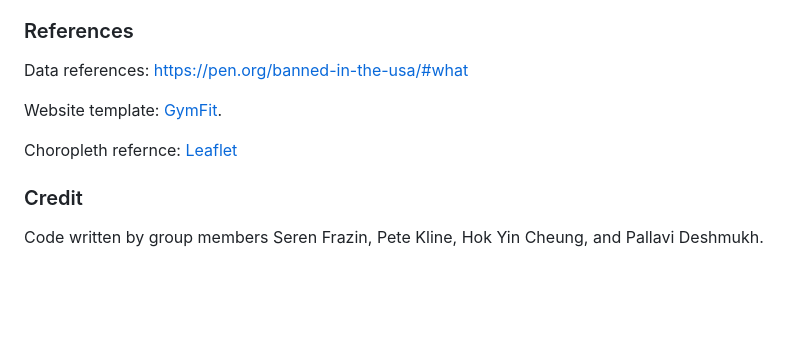
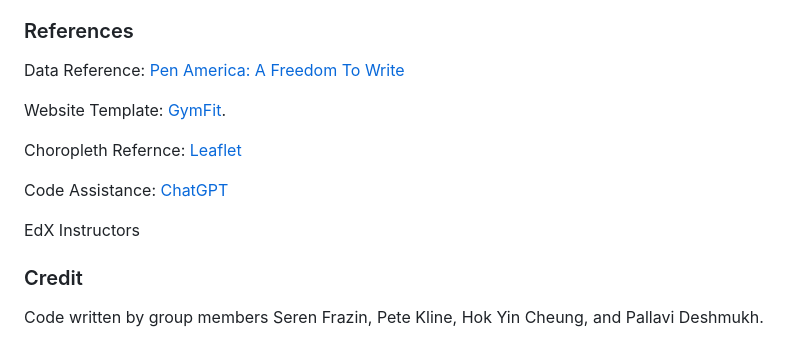
Before and after one commit to peatk/Group1-Project-2, a Markdown page: README.md, the part around the change. Drawn GitHub-style; blank space fills up the shorter version.

```diff
--- a/README.md
+++ b/README.md
@@ -30,11 +30,15 @@ Our raw data came from an excel (.xlsx) file. We chose PostgreSQL as our databas
 Transparency regarding the criteria and motivations behind book bans is crucial for fostering informed debate and safeguarding intellectual freedom. Additionally, ethical frameworks should prioritize the promotion of diversity and inclusion, recognizing that censorship disproportionately impacts marginalized voices and perpetuates systemic biases. Ultimately, any analysis of book ban data must be guided by a commitment to upholding democratic principles and protecting the rights of all individuals to engage with a wide range of ideas and perspectives.
 
 ### References
-Data references: https://pen.org/banned-in-the-usa/#what
+Data Reference: [Pen America: A Freedom To Write](https://pen.org/banned-in-the-usa/#what)
 
-Website template: [GymFit](https://demo.themefisher.com/gymfit/).
+Website Template: [GymFit](https://demo.themefisher.com/gymfit/).
 
-Choropleth refernce: [Leaflet](https://leafletjs.com/examples/choropleth/)
+Choropleth Refernce: [Leaflet](https://leafletjs.com/examples/choropleth/)
+
+Code Assistance: [ChatGPT](https://chat.openai.com/)
+
+EdX Instructors
 
 ### Credit
 Code written by group members Seren Frazin, Pete Kline, Hok Yin Cheung, and Pallavi Deshmukh.
```
